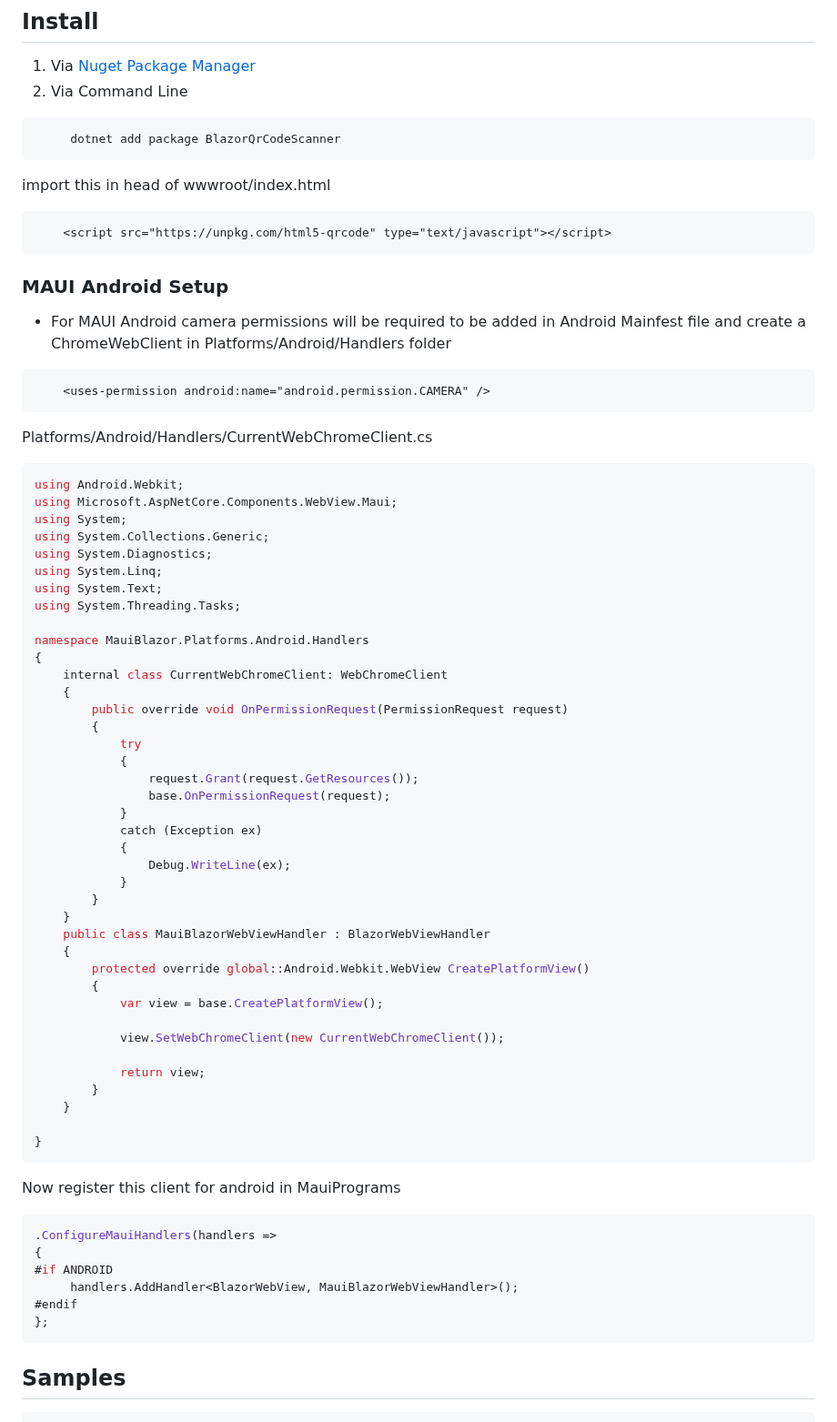
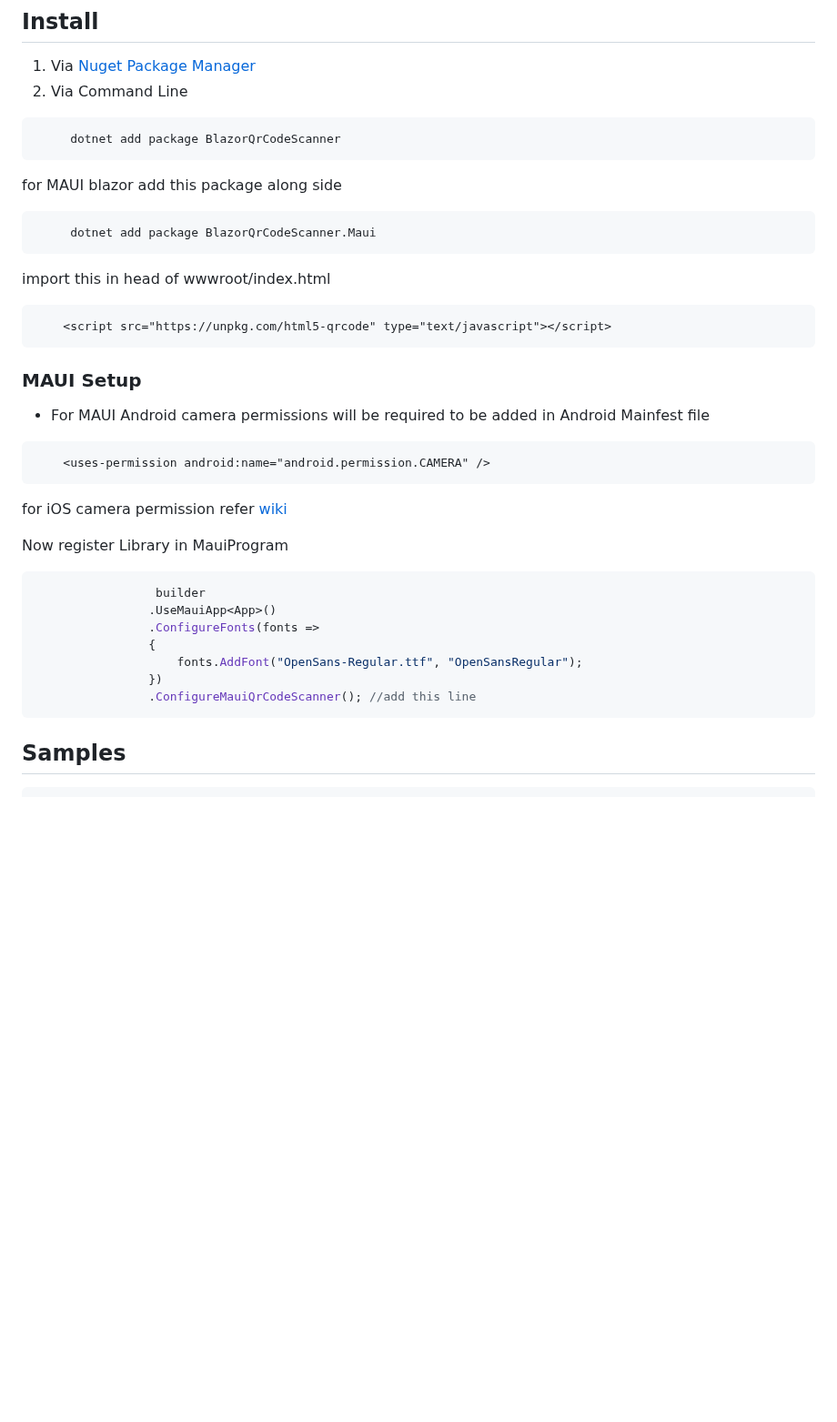
Before and after one commit to sps014/BlazorQrCodeScanner, a Markdown page: README.md, the part around the change. Shown at 91% size. Rendered like a GitHub page; blank space fills up the shorter version.

````diff
--- a/README.md
+++ b/README.md
@@ -18,71 +18,35 @@ It is build on Top of [html5-qrcode](https://github.com/mebjas/html5-qrcode). It
 ```
      dotnet add package BlazorQrCodeScanner
 ```
+for MAUI blazor add this package along side
+```
+     dotnet add package BlazorQrCodeScanner.Maui
+```
 
 import this in head of wwwroot/index.html
 ```html
     <script src="https://unpkg.com/html5-qrcode" type="text/javascript"></script>
 ```
 
-### MAUI Android Setup
-* For MAUI Android camera permissions will be required to be added in Android Mainfest file and create a ChromeWebClient in Platforms/Android/Handlers folder
+### MAUI Setup
+* For MAUI Android camera permissions will be required to be added in Android Mainfest file
 
 ```xml
     <uses-permission android:name="android.permission.CAMERA" />
  ```
 
-Platforms/Android/Handlers/CurrentWebChromeClient.cs
+for iOS camera permission refer [wiki](https://learn.microsoft.com/en-us/dotnet/communitytoolkit/maui/views/camera-view?tabs=ios)
 
+
+Now register Library in MauiProgram
 ```cs
-﻿using Android.Webkit;
-using Microsoft.AspNetCore.Components.WebView.Maui;
-using System;
-using System.Collections.Generic;
-using System.Diagnostics;
-using System.Linq;
-using System.Text;
-using System.Threading.Tasks;
-
-namespace MauiBlazor.Platforms.Android.Handlers
-{
-    internal class CurrentWebChromeClient: WebChromeClient
-    {
-        public override void OnPermissionRequest(PermissionRequest request)
-        {
-            try
-            {
-                request.Grant(request.GetResources());
-                base.OnPermissionRequest(request);
-            }
-            catch (Exception ex)
-            {
-                Debug.WriteLine(ex);
-            }
-        }
-    }
-    public class MauiBlazorWebViewHandler : BlazorWebViewHandler
-    {
-        protected override global::Android.Webkit.WebView CreatePlatformView()
-        {
-            var view = base.CreatePlatformView();
-
-            view.SetWebChromeClient(new CurrentWebChromeClient());
-
-            return view;
-        }
-    }
-
-}
-```
-
-Now register this client for android in MauiPrograms
-```cs
-.ConfigureMauiHandlers(handlers =>
-{
-#if ANDROID
-     handlers.AddHandler<BlazorWebView, MauiBlazorWebViewHandler>();
-#endif
-};
+                 builder
+                .UseMauiApp<App>()
+                .ConfigureFonts(fonts =>
+                {
+                    fonts.AddFont("OpenSans-Regular.ttf", "OpenSansRegular");
+                })
+                .ConfigureMauiQrCodeScanner(); //add this line
 ```
 
 
````
